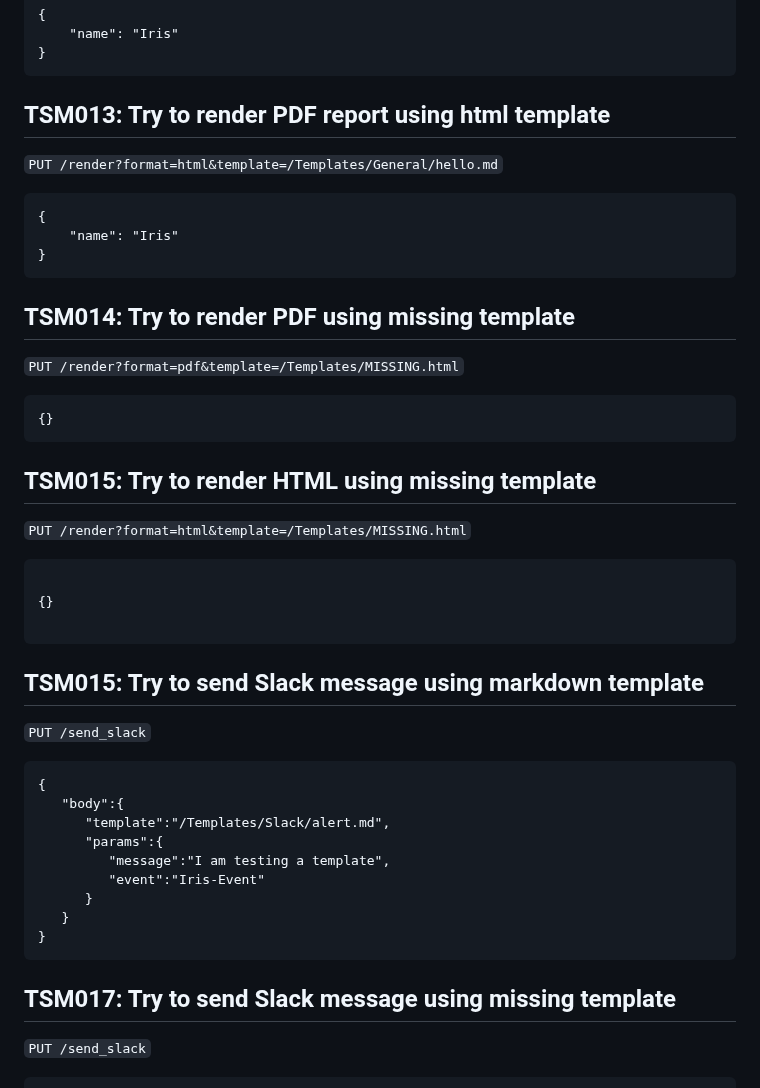
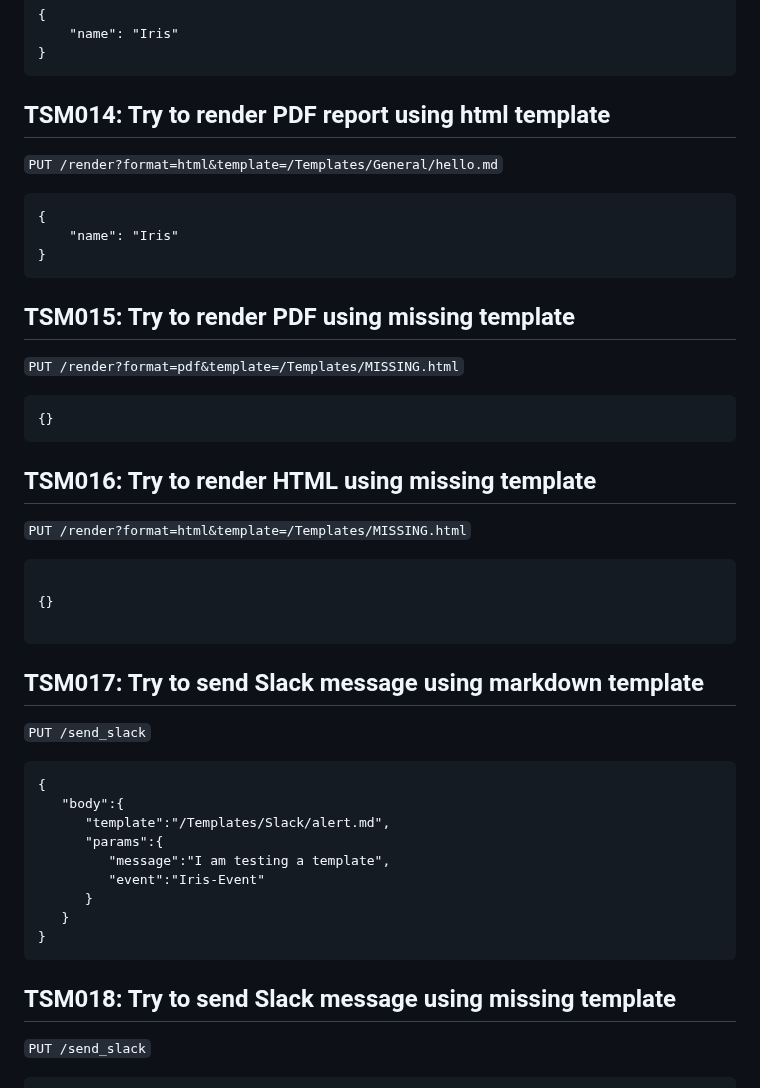
Before and after one commit to TeskaLabs/asab-iris, a Markdown page: qa.md, the part around one of its changes. Drawn GitHub-style.

````diff
--- a/qa.md
+++ b/qa.md
@@ -209,7 +228,7 @@
 }
 ```
 
-## TSM013: Try to render PDF report using html template
+## TSM014: Try to render PDF report using html template
 
 `PUT /render?format=html&template=/Templates/General/hello.md`
 
@@ -219,7 +238,7 @@
 }
 ```
 
-## TSM014: Try to render PDF using missing template
+## TSM015: Try to render PDF using missing template
 
 `PUT /render?format=pdf&template=/Templates/MISSING.html`
 
@@ -227,7 +246,7 @@
 {}
 ```
 
-## TSM015: Try to render HTML using missing template
+## TSM016: Try to render HTML using missing template
 
 `PUT /render?format=html&template=/Templates/MISSING.html`
 
@@ -237,7 +256,7 @@
 
 ```
 
-## TSM015: Try to send Slack message using markdown template
+## TSM017: Try to send Slack message using markdown template
 
 `PUT /send_slack`
 
@@ -253,7 +272,7 @@
 }
 ```
 
-## TSM017: Try to send Slack message using missing template
+## TSM018: Try to send Slack message using missing template
 
 `PUT /send_slack`
 
````
Also changed, not shown: other parts of qa.md (+25 -6 lines).
